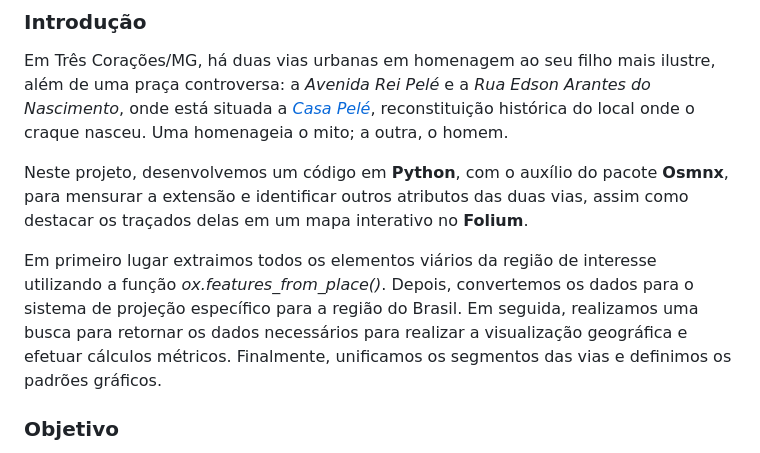
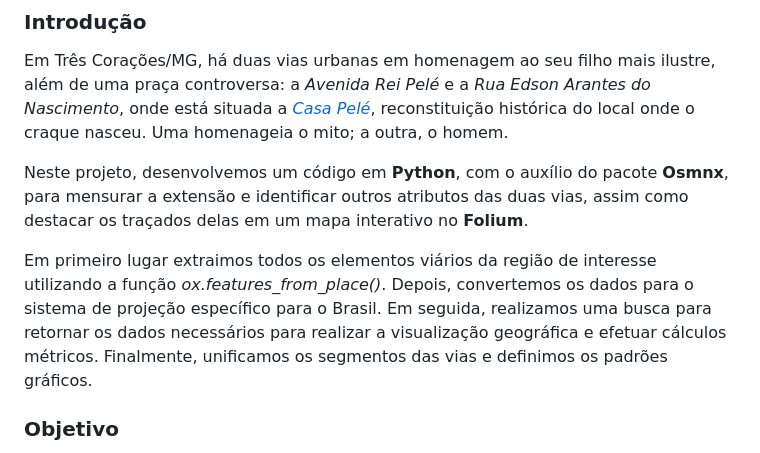
Before and after one commit to guiajf/homenagem, a Markdown page: README.md, the part around the change. GitHub-like rendering.

Commit message:
Fix typo in README.md regarding data extraction

```diff
--- a/README.md
+++ b/README.md
@@ -6,7 +6,7 @@ Em Três Corações/MG, há duas vias urbanas em homenagem ao seu filho mais ilu
 
 Neste projeto, desenvolvemos um código em **Python**, com o auxílio do pacote **Osmnx**, para mensurar a extensão e identificar outros atributos das duas vias, assim como destacar os traçados delas em um mapa interativo no **Folium**.
 
-Em primeiro lugar extraimos todos os elementos viários da região de interesse utilizando a função *ox.features_from_place()*. Depois, convertemos os dados para o sistema de projeção específico para a região do Brasil. Em seguida, realizamos uma busca para retornar os dados necessários para realizar a visualização geográfica e efetuar cálculos métricos. Finalmente, unificamos os segmentos das vias e definimos os padrões gráficos.
+Em primeiro lugar extraimos todos os elementos viários da região de interesse utilizando a função *ox.features_from_place()*. Depois, convertemos os dados para o sistema de projeção específico para o Brasil. Em seguida, realizamos uma busca para retornar os dados necessários para realizar a visualização geográfica e efetuar cálculos métricos. Finalmente, unificamos os segmentos das vias e definimos os padrões gráficos.
 
 ### Objetivo
 
```
